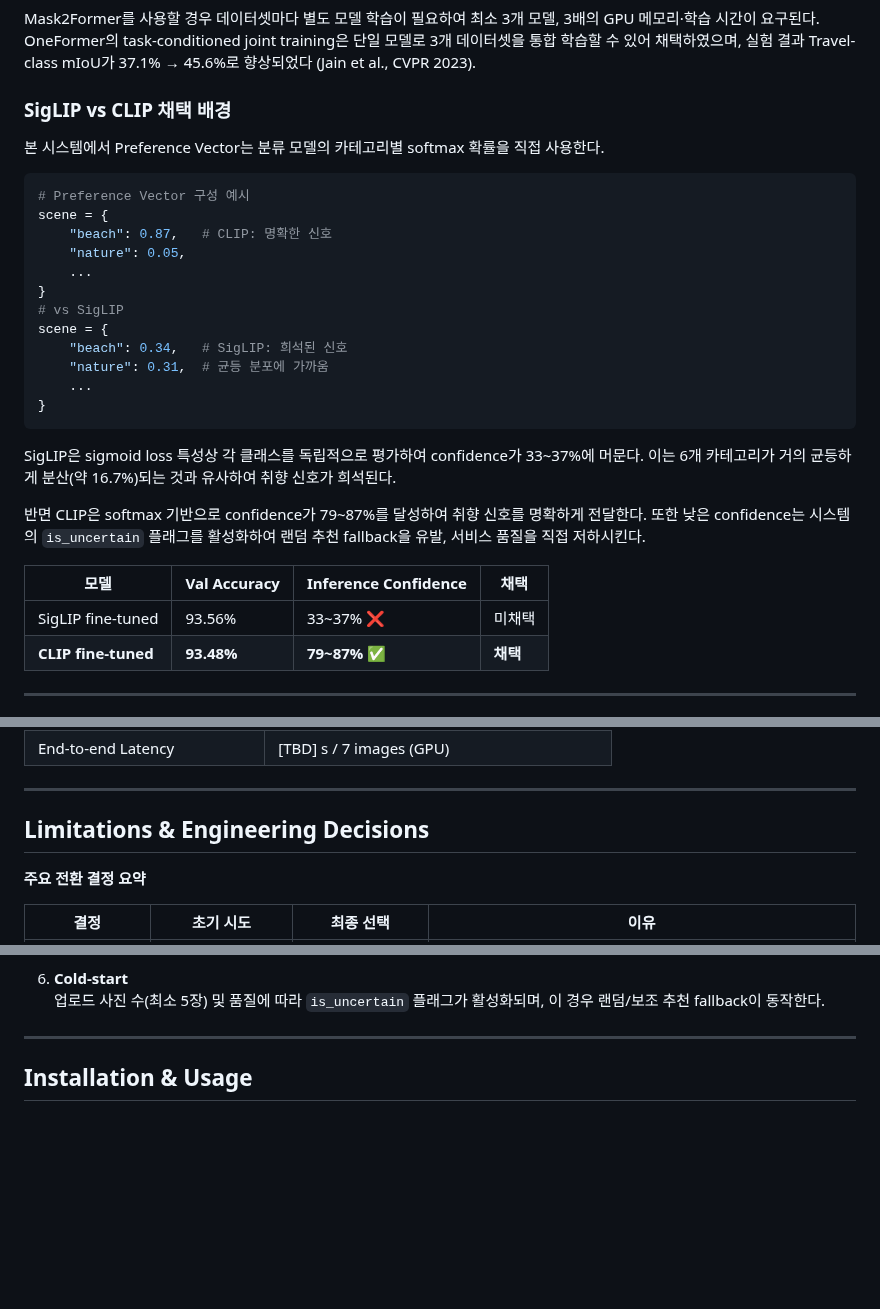
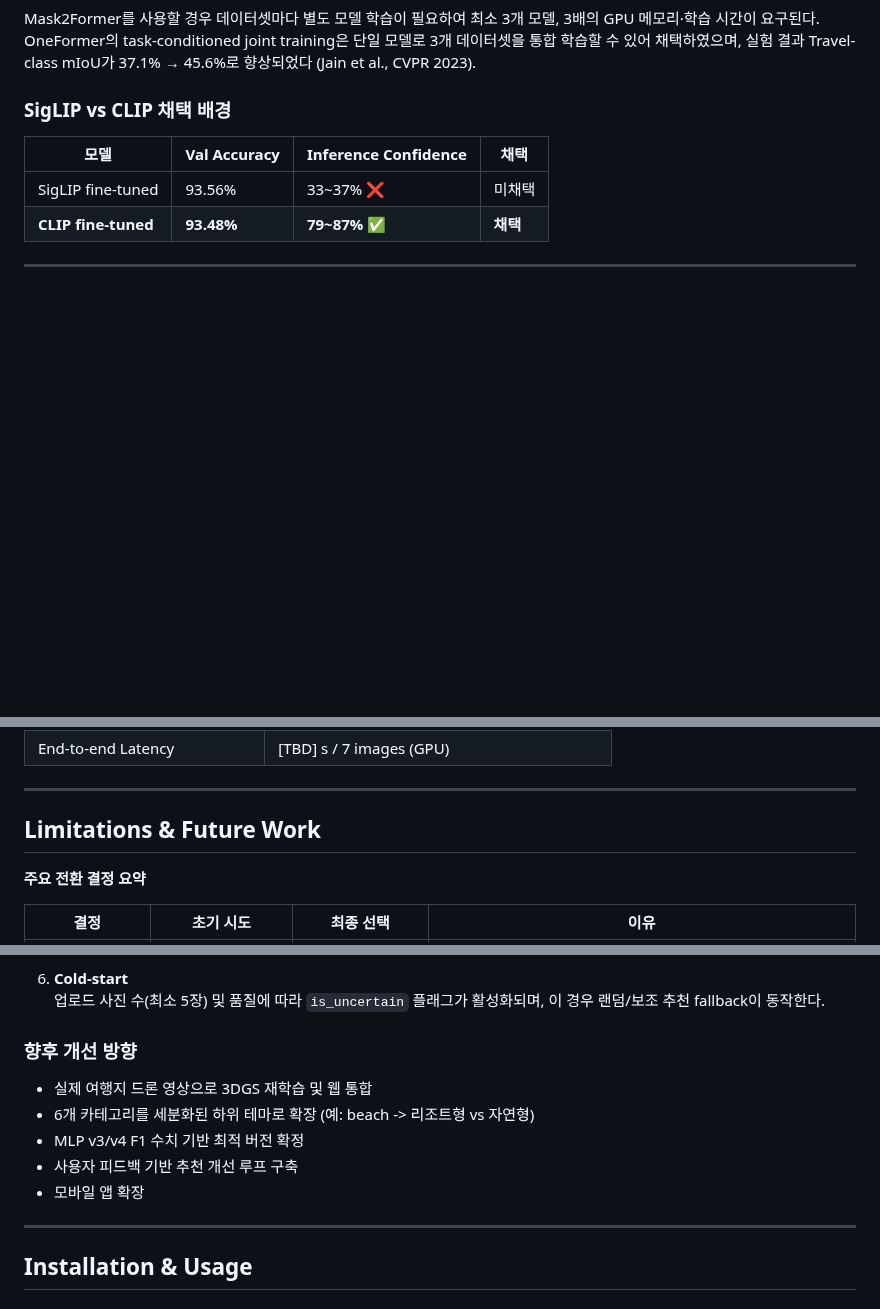
Before and after one commit to ysnni2/PhotoTrip, a Markdown page: README.md, 3 parts joined by grey strips. Rendered like a GitHub page; blank space fills up the shorter version.

Commit message:
docs: SigLIP 코드 블록 제거, Limitations -> Future Work 섹션 추가

````diff
--- a/README.md
+++ b/README.md
@@ -152,27 +152,6 @@ Mask2Former를 사용할 경우 데이터셋마다 별도 모델 학습이 필
 
 ### SigLIP vs CLIP 채택 배경
 
-본 시스템에서 Preference Vector는 분류 모델의 카테고리별 softmax 확률을 직접 사용한다.
-
-```python
-# Preference Vector 구성 예시
-scene = {
-    "beach": 0.87,   # CLIP: 명확한 신호
-    "nature": 0.05,
-    ...
-}
-# vs SigLIP
-scene = {
-    "beach": 0.34,   # SigLIP: 희석된 신호
-    "nature": 0.31,  # 균등 분포에 가까움
-    ...
-}
-```
-
-SigLIP은 sigmoid loss 특성상 각 클래스를 독립적으로 평가하여 confidence가 33~37%에 머문다. 이는 6개 카테고리가 거의 균등하게 분산(약 16.7%)되는 것과 유사하여 취향 신호가 희석된다.
-
-반면 CLIP은 softmax 기반으로 confidence가 79~87%를 달성하여 취향 신호를 명확하게 전달한다. 또한 낮은 confidence는 시스템의 `is_uncertain` 플래그를 활성화하여 랜덤 추천 fallback을 유발, 서비스 품질을 직접 저하시킨다.
-
 | 모델 | Val Accuracy | Inference Confidence | 채택 |
 |------|-------------|---------------------|------|
 | SigLIP fine-tuned | 93.56% | 33~37% ❌ | 미채택 |
@@ -304,7 +283,7 @@ SigLIP vs CLIP Confidence 비교:
 
 ---
 
-## Limitations & Engineering Decisions
+## Limitations & Future Work
 
 **주요 전환 결정 요약**
 
@@ -331,6 +310,14 @@ SigLIP vs CLIP Confidence 비교:
 
 6. **Cold-start**
    업로드 사진 수(최소 5장) 및 품질에 따라 `is_uncertain` 플래그가 활성화되며, 이 경우 랜덤/보조 추천 fallback이 동작한다.
+
+### 향후 개선 방향
+- 실제 여행지 드론 영상으로 3DGS 재학습 및 웹 통합
+- 6개 카테고리를 세분화된 하위 테마로 확장
+  (예: beach -> 리조트형 vs 자연형)
+- MLP v3/v4 F1 수치 기반 최적 버전 확정
+- 사용자 피드백 기반 추천 개선 루프 구축
+- 모바일 앱 확장
 
 ---
 
````
